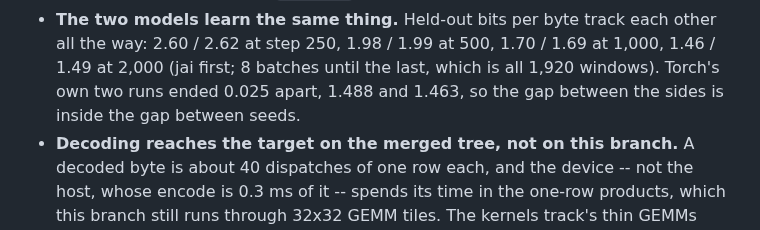
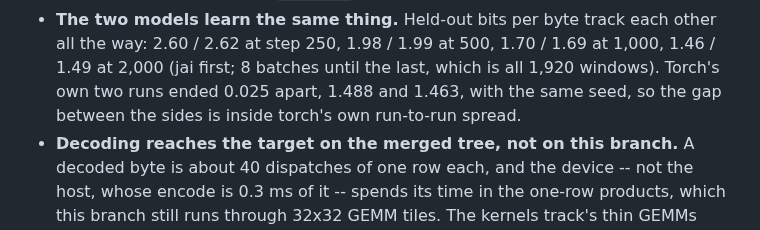
Before and after one commit to abhiramasonny/jaithon, a Markdown page: examples/source_gpt/README.md, the part around the change. GitHub-like rendering.

Commit message:
word the bits per byte spread

```diff
--- a/examples/source_gpt/README.md
+++ b/examples/source_gpt/README.md
@@ -97,7 +97,8 @@ Read it this way:
   other all the way: 2.60 / 2.62 at step 250, 1.98 / 1.99 at 500, 1.70 / 1.69
   at 1,000, 1.46 / 1.49 at 2,000 (jai first; 8 batches until the last, which
   is all 1,920 windows). Torch's own two runs ended 0.025 apart, 1.488 and
-  1.463, so the gap between the sides is inside the gap between seeds.
+  1.463, with the same seed, so the gap between the sides is inside torch's own
+  run-to-run spread.
 - **Decoding reaches the target on the merged tree, not on this branch.** A
   decoded byte is about 40 dispatches of one row each, and the device -- not
   the host, whose encode is 0.3 ms of it -- spends its time in the one-row
```
